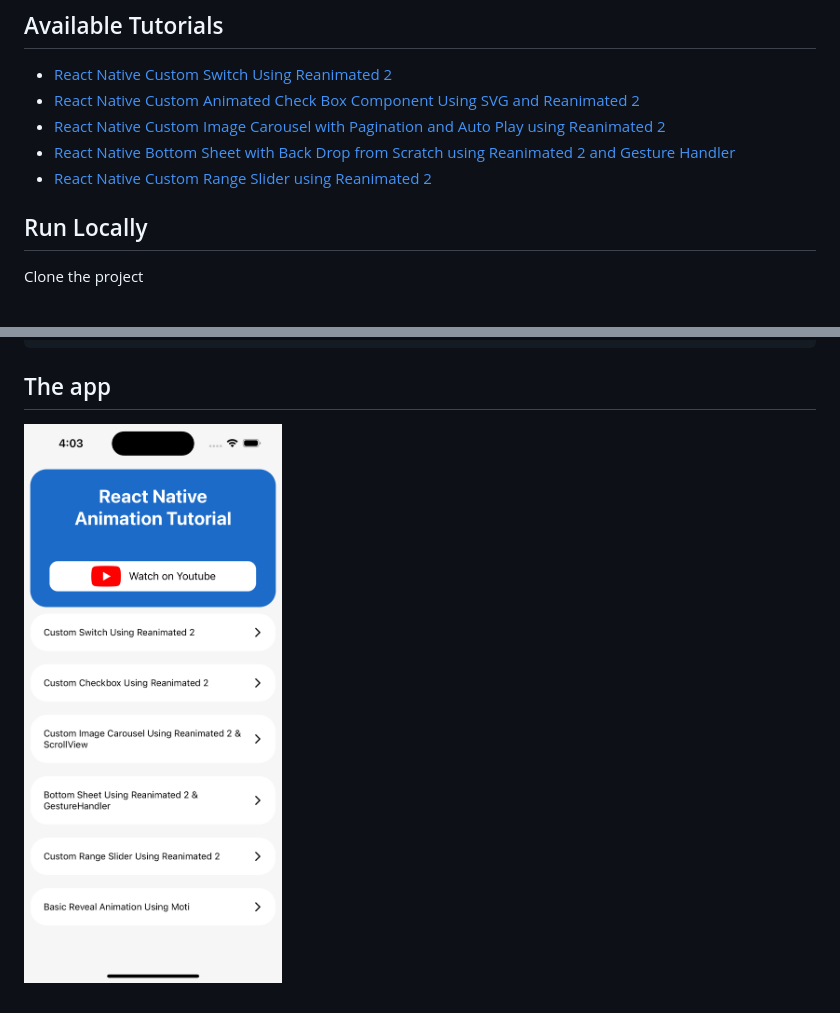
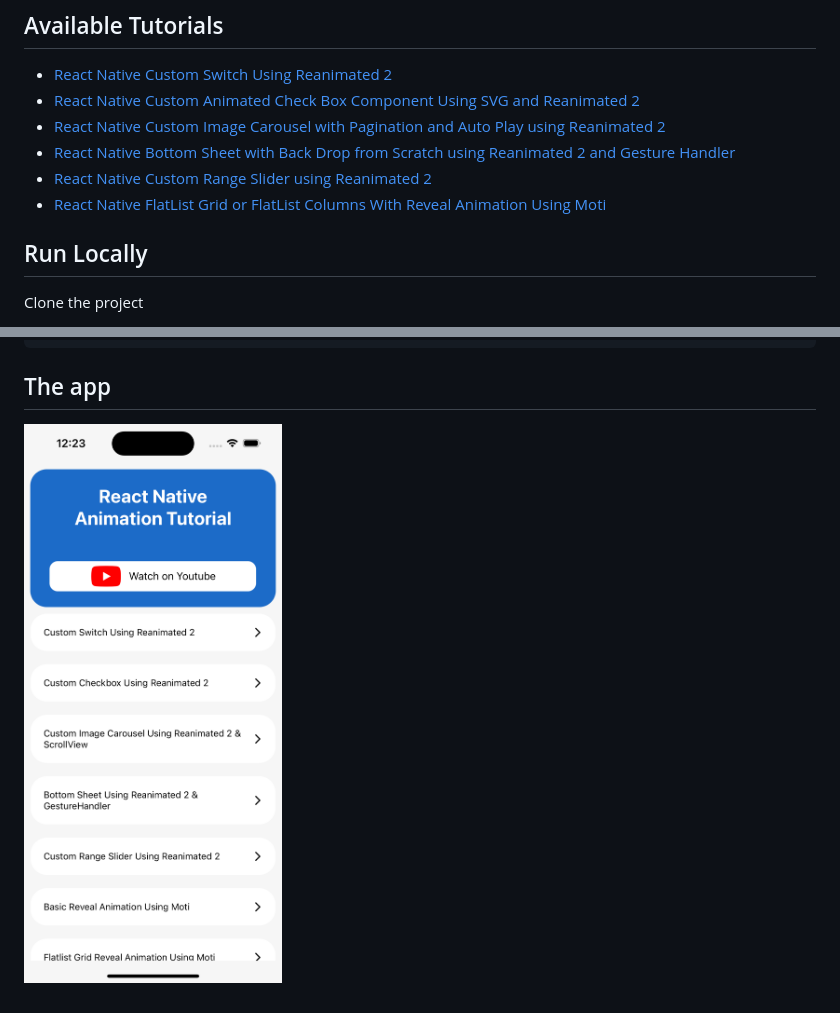
Before and after one commit to Rakha112/react-native-animation, a Markdown page: README.md, 2 parts joined by grey strips. Drawn GitHub-style; pictures changed too: ImageDemo.png.

Commit message:
Update Readme And ImageDemo

```diff
--- a/README.md
+++ b/README.md
@@ -13,6 +13,7 @@ This repository is a collection of results from the React Native Animation Tutor
 - [React Native Custom Image Carousel with Pagination and Auto Play using Reanimated 2](https://youtu.be/1XDMJI93p0I)
 - [React Native Bottom Sheet with Back Drop from Scratch using Reanimated 2 and Gesture Handler](https://youtu.be/r_cng3a6K70)
 - [React Native Custom Range Slider using Reanimated 2](https://youtu.be/sZ0BDG9PAd4)
+- [React Native FlatList Grid or FlatList Columns With Reveal Animation Using Moti](https://youtu.be/wFHPaBugFsQ)
 
 ## Run Locally
 
```
